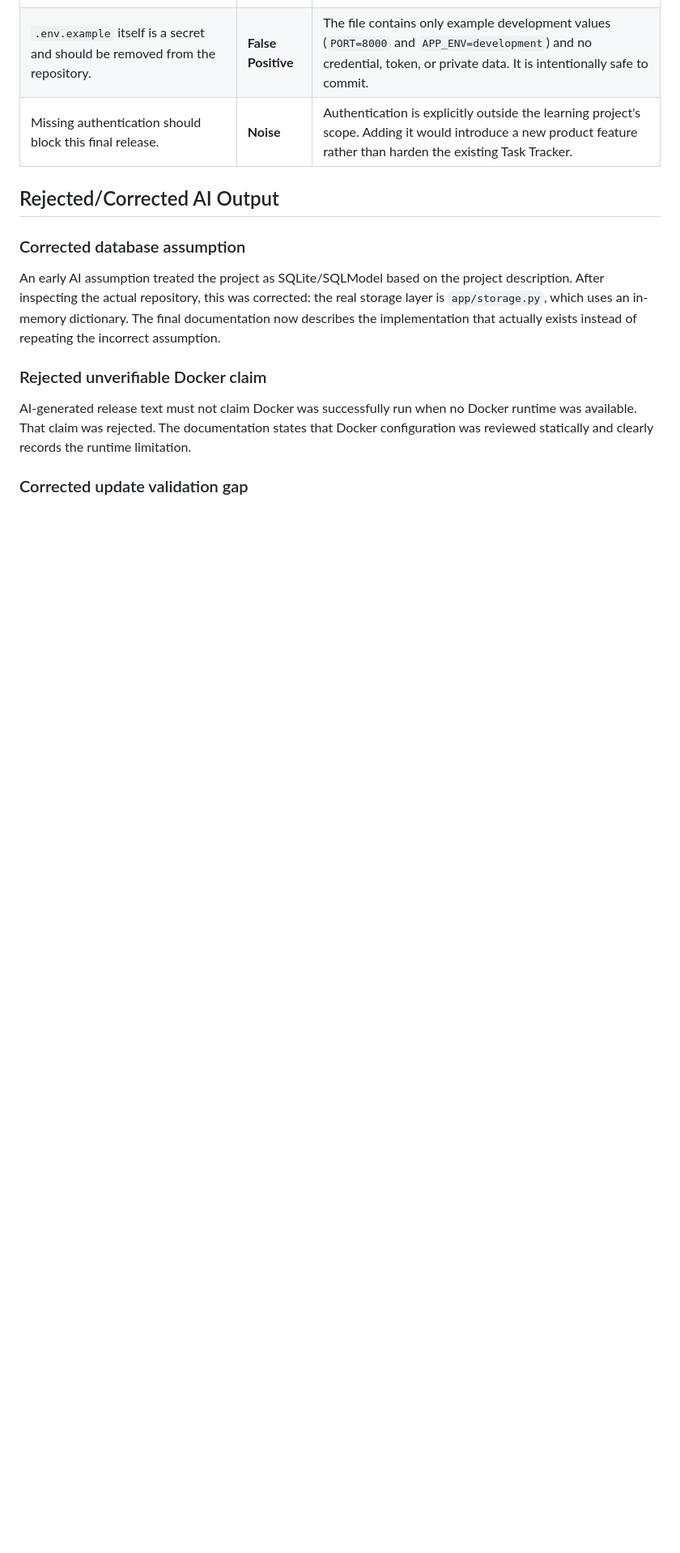
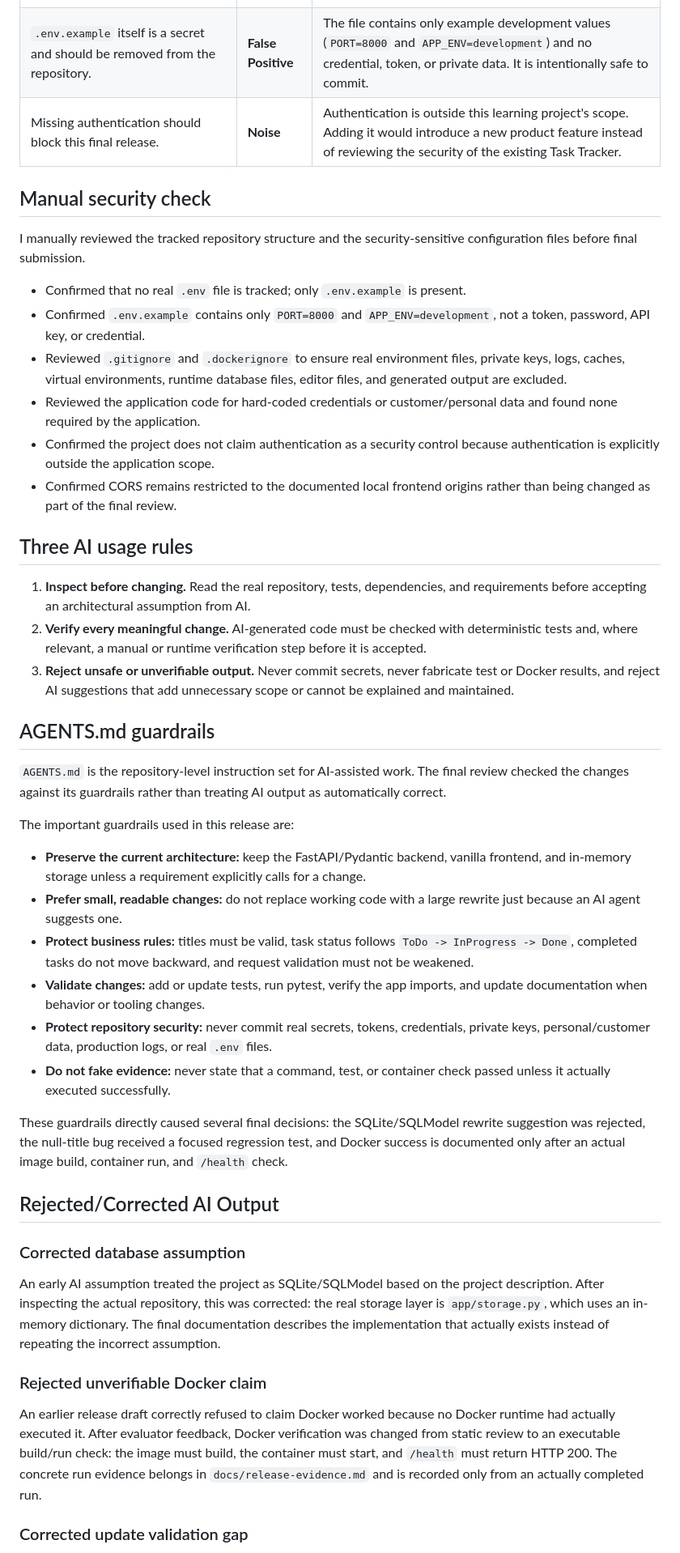
Before and after one commit to yuyuy-cmyk/task-tracker-aPP, a Markdown page: docs/final-ai-review.md, the part around one of its changes. Shown at 81% size. Drawn GitHub-style; blank space fills up the shorter version.

Commit message:
Add required final AI review sections

```diff
--- a/docs/final-ai-review.md
+++ b/docs/final-ai-review.md
@@ -16,17 +16,49 @@ This review records how AI-assisted suggestions were evaluated rather than accep
 | --- | --- | --- |
 | Strengthen ignore rules for real `.env` files, private keys, logs, caches, and runtime database files. | **Valid** | `.gitignore` and `.dockerignore` were hardened so these artifacts are not accidentally committed or copied into images. |
 | `.env.example` itself is a secret and should be removed from the repository. | **False Positive** | The file contains only example development values (`PORT=8000` and `APP_ENV=development`) and no credential, token, or private data. It is intentionally safe to commit. |
-| Missing authentication should block this final release. | **Noise** | Authentication is explicitly outside the learning project's scope. Adding it would introduce a new product feature rather than harden the existing Task Tracker. |
+| Missing authentication should block this final release. | **Noise** | Authentication is outside this learning project's scope. Adding it would introduce a new product feature instead of reviewing the security of the existing Task Tracker. |
+
+## Manual security check
+
+I manually reviewed the tracked repository structure and the security-sensitive configuration files before final submission.
+
+- Confirmed that no real `.env` file is tracked; only `.env.example` is present.
+- Confirmed `.env.example` contains only `PORT=8000` and `APP_ENV=development`, not a token, password, API key, or credential.
+- Reviewed `.gitignore` and `.dockerignore` to ensure real environment files, private keys, logs, caches, virtual environments, runtime database files, editor files, and generated output are excluded.
+- Reviewed the application code for hard-coded credentials or customer/personal data and found none required by the application.
+- Confirmed the project does not claim authentication as a security control because authentication is explicitly outside the application scope.
+- Confirmed CORS remains restricted to the documented local frontend origins rather than being changed as part of the final review.
+
+## Three AI usage rules
+
+1. **Inspect before changing.** Read the real repository, tests, dependencies, and requirements before accepting an architectural assumption from AI.
+2. **Verify every meaningful change.** AI-generated code must be checked with deterministic tests and, where relevant, a manual or runtime verification step before it is accepted.
+3. **Reject unsafe or unverifiable output.** Never commit secrets, never fabricate test or Docker results, and reject AI suggestions that add unnecessary scope or cannot be explained and maintained.
+
+## AGENTS.md guardrails
+
+`AGENTS.md` is the repository-level instruction set for AI-assisted work. The final review checked the changes against its guardrails rather than treating AI output as automatically correct.
+
+The important guardrails used in this release are:
+
+- **Preserve the current architecture:** keep the FastAPI/Pydantic backend, vanilla frontend, and in-memory storage unless a requirement explicitly calls for a change.
+- **Prefer small, readable changes:** do not replace working code with a large rewrite just because an AI agent suggests one.
+- **Protect business rules:** titles must be valid, task status follows `ToDo -> InProgress -> Done`, completed tasks do not move backward, and request validation must not be weakened.
+- **Validate changes:** add or update tests, run pytest, verify the app imports, and update documentation when behavior or tooling changes.
+- **Protect repository security:** never commit real secrets, tokens, credentials, private keys, personal/customer data, production logs, or real `.env` files.
+- **Do not fake evidence:** never state that a command, test, or container check passed unless it actually executed successfully.
+
+These guardrails directly caused several final decisions: the SQLite/SQLModel rewrite suggestion was rejected, the null-title bug received a focused regression test, and Docker success is documented only after an actual image build, container run, and `/health` check.
 
 ## Rejected/Corrected AI Output
 
 ### Corrected database assumption
 
-An early AI assumption treated the project as SQLite/SQLModel based on the project description. After inspecting the actual repository, this was corrected: the real storage layer is `app/storage.py`, which uses an in-memory dictionary. The final documentation now describes the implementation that actually exists instead of repeating the incorrect assumption.
+An early AI assumption treated the project as SQLite/SQLModel based on the project description. After inspecting the actual repository, this was corrected: the real storage layer is `app/storage.py`, which uses an in-memory dictionary. The final documentation describes the implementation that actually exists instead of repeating the incorrect assumption.
 
 ### Rejected unverifiable Docker claim
 
-AI-generated release text must not claim Docker was successfully run when no Docker runtime was available. That claim was rejected. The documentation states that Docker configuration was reviewed statically and clearly records the runtime limitation.
+An earlier release draft correctly refused to claim Docker worked because no Docker runtime had actually executed it. After evaluator feedback, Docker verification was changed from static review to an executable build/run check: the image must build, the container must start, and `/health` must return HTTP 200. The concrete run evidence belongs in `docs/release-evidence.md` and is recorded only from an actually completed run.
 
 ### Corrected update validation gap
 
```
Also changed, not shown: other parts of docs/final-ai-review.md (+2 -2 lines).
